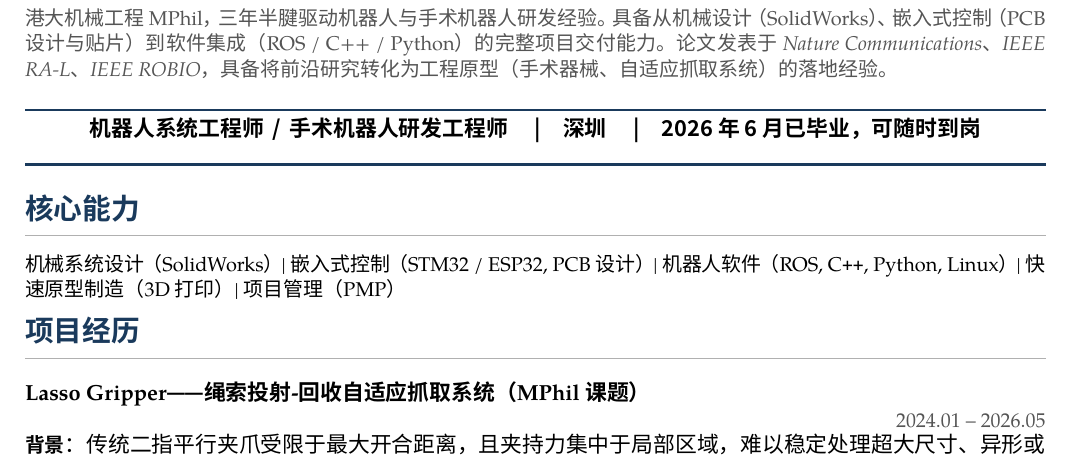
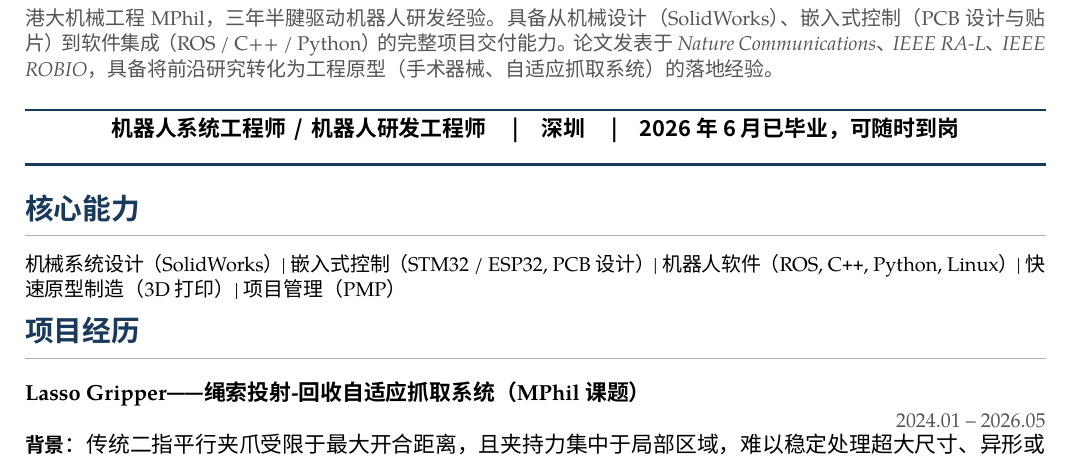
Before and after one commit to DoubiWY/DoubiWY, a LaTeX CV (resume.tex): part of page 1 of 2, cut so that both start at the same text. Compiled offline with XeLaTeX; a missing font is replaced by an installed copy or a similar font.

Commit message:
回退求职意向措辞：改回通用版「机器人系统工程师/机器人研发工程师」
- 个人简介和求职意向中删除「手术机器人」关键词
- 回归原有通用表述，保持对极壳/逐际动力/灵心巧手等公司的兼容性
- 精锋医疗的攻击性描述留到招呼语和面试中针对性调整

```diff
--- a/resume.tex
+++ b/resume.tex
@@ -78,7 +78,7 @@
 
 % ── Profile ──
 {\small\color{midgray}
-港大机械工程 MPhil，三年半腱驱动机器人与手术机器人研发经验。具备从机械设计（SolidWorks）、嵌入式控制（PCB 设计与贴片）到软件集成（ROS~/~C++~/~Python）的完整项目交付能力。论文发表于 \textit{Nature Communications}、\textit{IEEE RA-L}、\textit{IEEE ROBIO}，具备将前沿研究转化为工程原型（手术器械、自适应抓取系统）的落地经验。
+港大机械工程 MPhil，三年半腱驱动机器人研发经验。具备从机械设计（SolidWorks）、嵌入式控制（PCB 设计与贴片）到软件集成（ROS~/~C++~/~Python）的完整项目交付能力。论文发表于 \textit{Nature Communications}、\textit{IEEE RA-L}、\textit{IEEE ROBIO}，具备将前沿研究转化为工程原型（手术器械、自适应抓取系统）的落地经验。
 }
 
 \vspace{0.4em}
@@ -87,7 +87,7 @@
 \textcolor{accent}{\rule{\textwidth}{1.2pt}}
 \vspace{0.15em}
 \centering
-{\sffamily\bfseries 机器人系统工程师 \,/\, 手术机器人研发工程师 \quad|\quad 深圳 \quad|\quad 2026 年 6 月已毕业，可随时到岗}
+{\sffamily\bfseries 机器人系统工程师 \,/\, 机器人研发工程师 \quad|\quad 深圳 \quad|\quad 2026 年 6 月已毕业，可随时到岗}
 \vspace{0.15em}
 \textcolor{accent}{\rule{\textwidth}{1.2pt}}
 
```
Also changed, not shown: 王羽_中文简历_新版.md (+2 -2 lines), resume.pdf.
